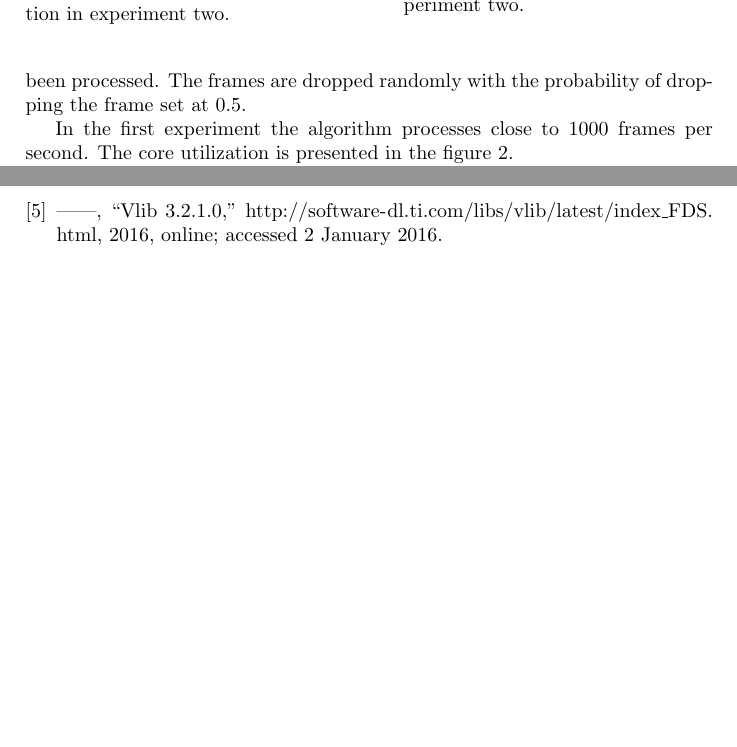
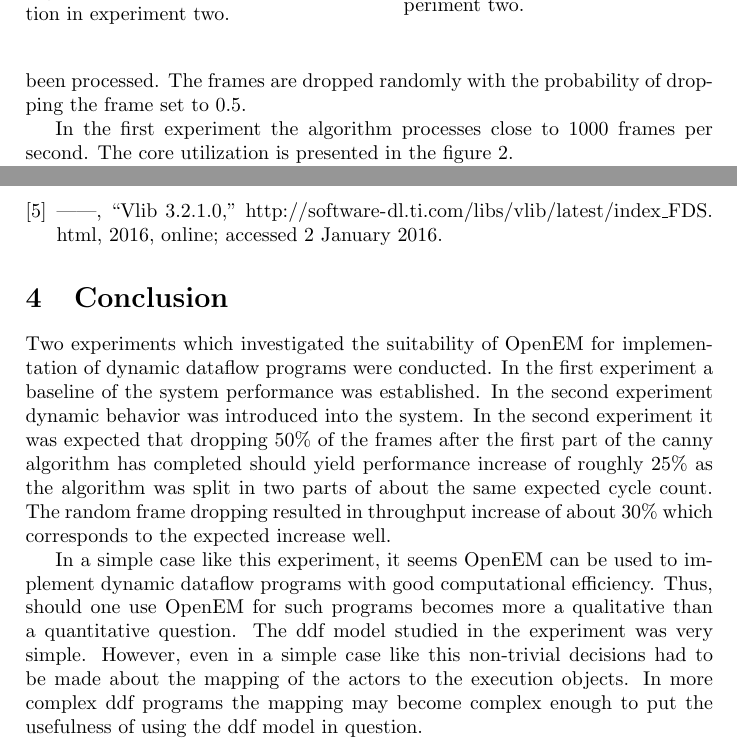
Before and after one commit to vuoristo/esgsem, a LaTeX paper (esgsem_experiment.tex): two parts of pages 3 and 4 of 4, joined at a grey line, cut so that both start at the same text, the shorter picture padded with empty space. Compiled offline with pdfLaTeX.

Commit message:
conclusions

```diff
--- a/esgsem_experiment.tex
+++ b/esgsem_experiment.tex
@@ -68,9 +68,8 @@ Frame numbers are updated in an independent execution object because the frame n
 Eight initial events are created and enqueued in the atomic queue before the actual algorithm execution starts. Each event represents the progress of a single complete frame through the algorithm. The events are recycled and sent back to the atomic queue after each frame finishes the second execution object.
 
 \section{Experiments}
-The system under study was loaded with two different workloads. In the first workload no frames were dropped throughout the execution of the program. In the second experiment, the frame dropping is initiated after 500 frames have been processed. The frames are dropped randomly with the probability of dropping the frame set at 0.5.
+The system under study was loaded with two different workloads. In the first workload no frames were dropped throughout the execution of the program. In the second experiment, the frame dropping is initiated after 500 frames have been processed. The frames are dropped randomly with the probability of dropping the frame set to 0.5.
 
-In the first experiment the algorithm processes close to 1000 frames per second. The core utilization is presented in the figure~\ref{fig:eo_exp1}.
 \begin{figure}
     \centering
         \includegraphics[width=0.45\textwidth]{exp1_eo.eps}
@@ -78,5 +77,7 @@ In the first experiment the algorithm processes close to 1000 frames per second.
         \label{fig:eo_exp1}
 \end{figure}
+
+In the first experiment the algorithm processes close to 1000 frames per second. The core utilization is presented in the figure~\ref{fig:eo_exp1}.
 
 In the second experiment the fps for the part with no frame dropping is close to 1000 and in the frame dropping part it is close to 1300. A local approximation of fps is computed using moving average with window size 10. The resulting plot is presented in figure~\ref{fig:cyc_exp2}. The core utilization in the second experiment is presented in figure~\ref{fig:eo_exp2}.
 
@@ -99,4 +100,8 @@ In the second experiment the fps for the part with no frame dropping is close to
 \bibliographystyle{IEEEtran}
 \bibliography{papers}
 
+\section{Conclusion}
+Two experiments which investigated the suitability of OpenEM for implementation of dynamic dataflow programs were conducted. In the first experiment a baseline of the system performance was established. In the second experiment dynamic behavior was introduced into the system. In the second experiment it was expected that dropping 50\% of the frames after the first part of the canny algorithm has completed should yield performance increase of roughly 25\% as the algorithm was split in two parts of about the same expected cycle count. The random frame dropping resulted in throughput increase of about 30\% which corresponds to the expected increase well.
+
+In a simple case like this experiment, it seems OpenEM can be used to implement dynamic dataflow programs with good computational efficiency. Thus, should one use OpenEM for such programs becomes more a qualitative than a quantitative question. The ddf model studied in the experiment was very simple. However, even in a simple case like this non-trivial decisions had to be made about the mapping of the actors to the execution objects. In more complex ddf programs the mapping may become complex enough to put the usefulness of using the ddf model in question.
 \end{document}
```
Also changed, not shown: esgsem_experiment.tex (4 more changed lines).
